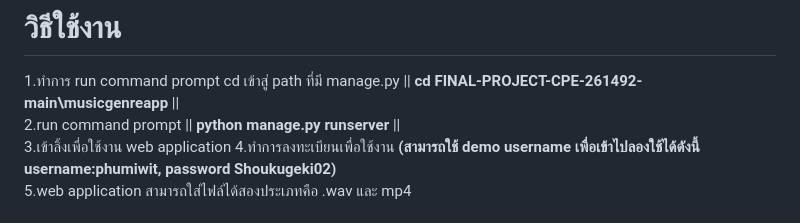
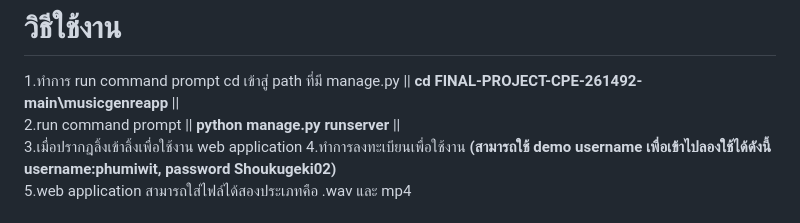
Before and after one commit to phumiwit/Application-for-automatic-music-genre-classification, a Markdown page: README.md, the part around the change. GitHub-like rendering.

```diff
--- a/README.md
+++ b/README.md
@@ -13,7 +13,7 @@
 # วิธีใช้งาน
 1.ทำการ run command prompt cd เข้าสู่ path ที่มี manage.py || **cd FINAL-PROJECT-CPE-261492-main\musicgenreapp** || \
 2.run command prompt || **python manage.py runserver** || \
-3.เข้าลิ้งเพื่อใช้งาน web application
+3.เมื่อปรากฎลิ้งเข้าลิ้งเพื่อใช้งาน web application
 4.ทำการลงทะเบียนเพื่อใช้งาน **(สามารถใช้ demo username เพื่อเข้าไปลองใช้ได้ดังนี้ username:phumiwit, password Shoukugeki02)** \
 5.web application สามารถใส่ไฟล์ได้สองประเภทคือ .wav และ mp4
 # สำคัญ
```
